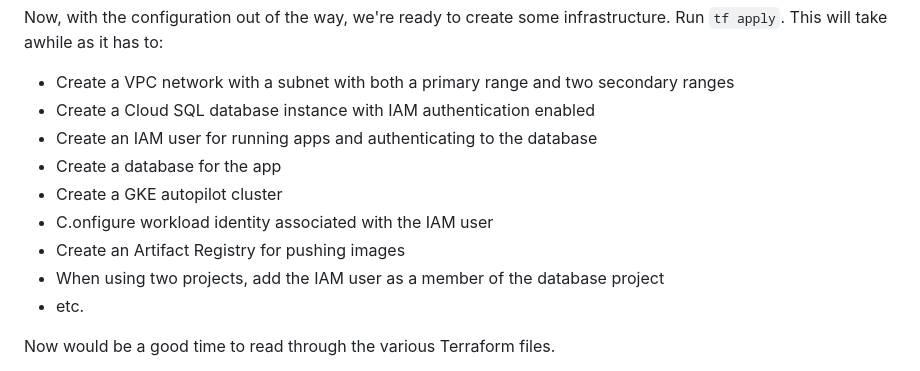
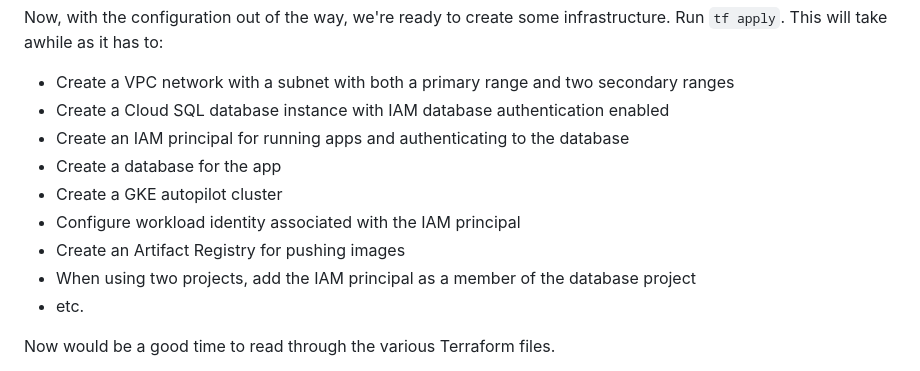
Before and after one commit to GoogleCloudPlatform/cloudsql-jump-start-solution-for-genai, a Markdown page: README.md, the part around the change. Rendered like a GitHub page.

Commit message:
chore: Update README.md

```diff
--- a/README.md
+++ b/README.md
@@ -137,13 +137,13 @@ infrastructure. Run `tf apply`. This will take awhile as it has to:
 
 - Create a VPC network with a subnet with both a primary range and two
   secondary ranges
-- Create a Cloud SQL database instance with IAM authentication enabled
-- Create an IAM user for running apps and authenticating to the database
+- Create a Cloud SQL database instance with IAM database authentication enabled
+- Create an IAM principal for running apps and authenticating to the database
 - Create a database for the app
 - Create a GKE autopilot cluster
-- C.onfigure workload identity associated with the IAM user
+- Configure workload identity associated with the IAM principal
 - Create an Artifact Registry for pushing images
-- When using two projects, add the IAM user as a member of the database
+- When using two projects, add the IAM principal as a member of the database
   project
 - etc.
 
```
